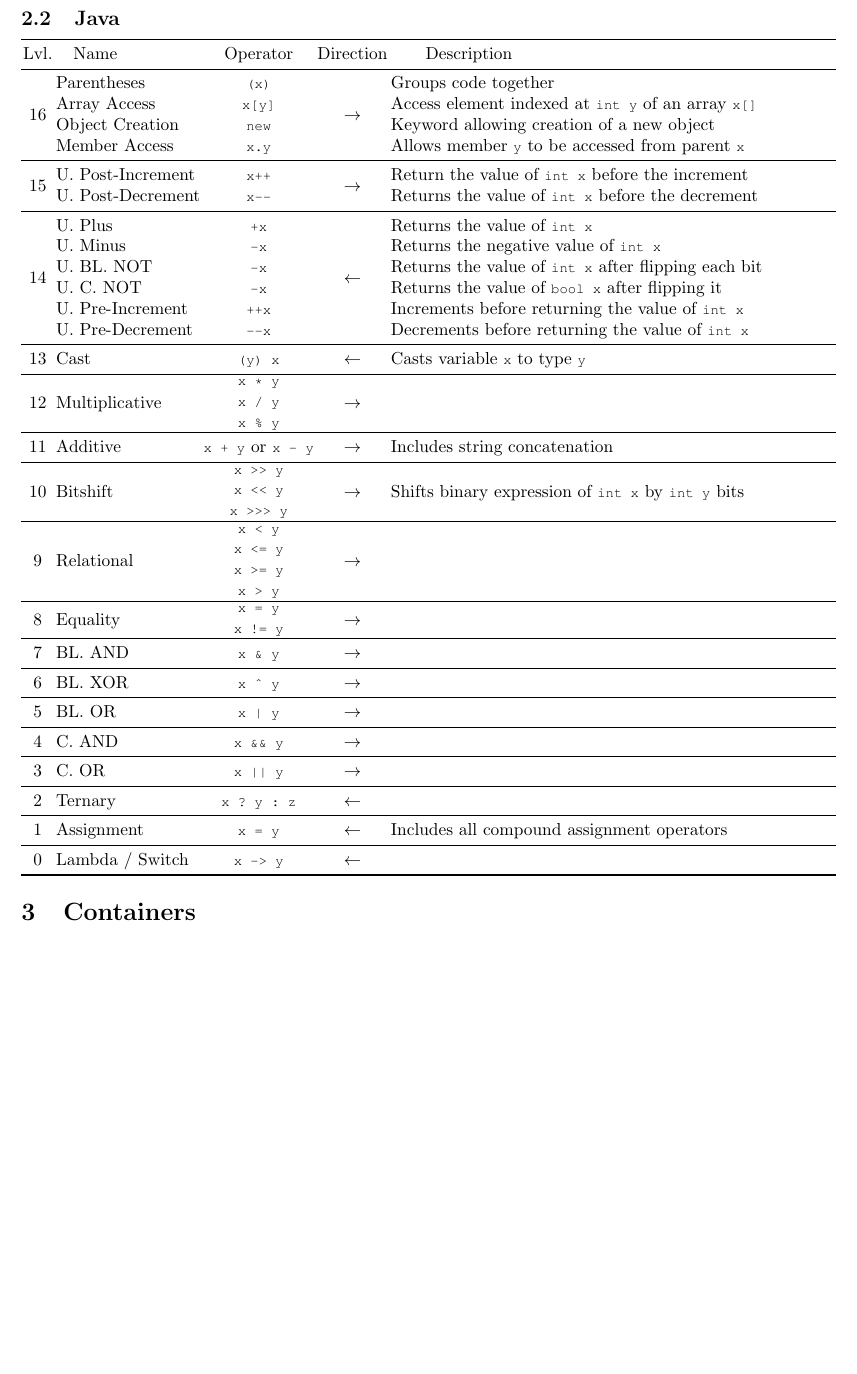
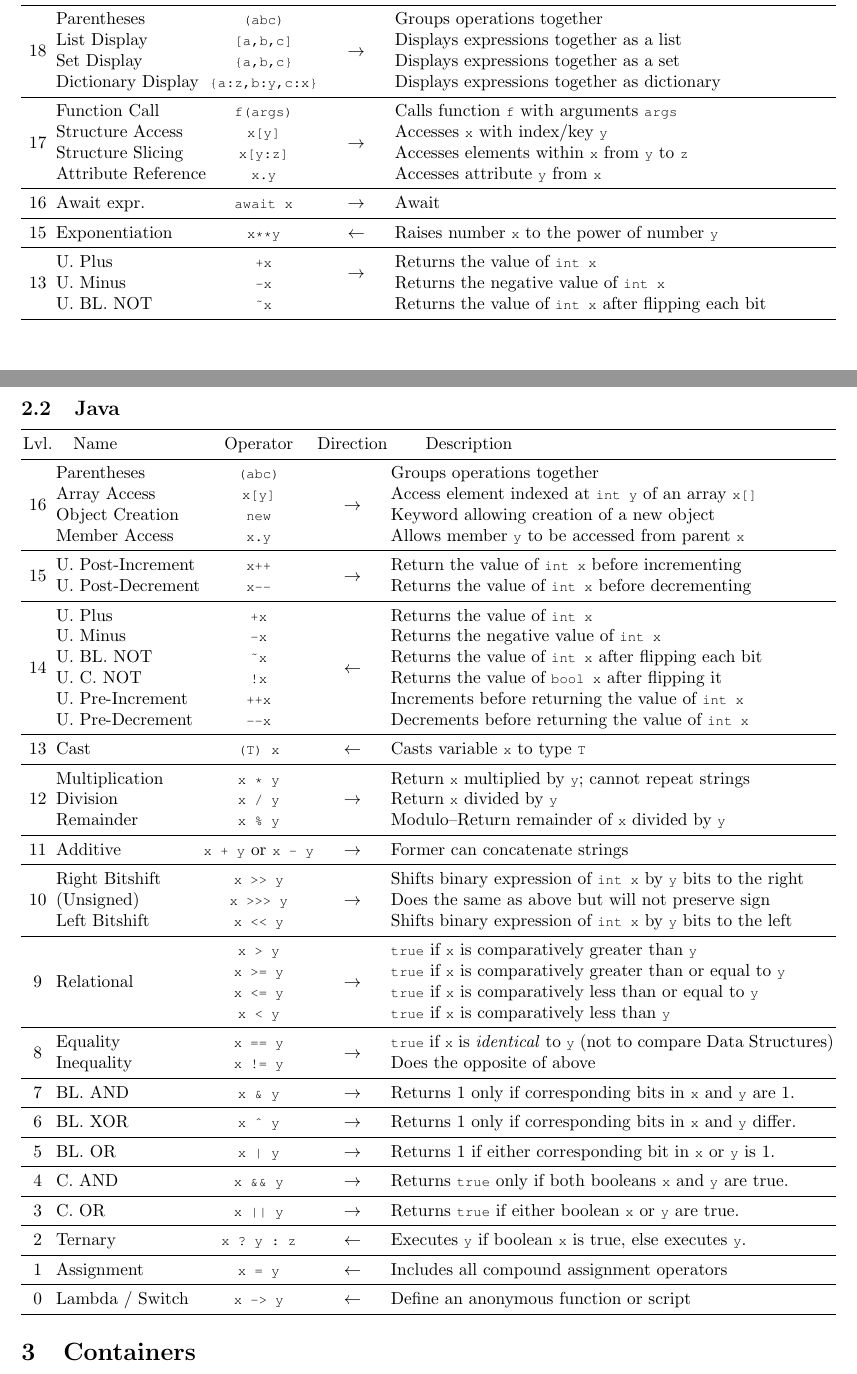
Before and after one commit to de-mirage2/dhs-csclub-referencesheet, a LaTeX document (main.tex): part of page 2 of 3 before the commit and two parts of pages 2 and 3 of 4 after it, the two joined at a grey line, cut at the place of the change, the shorter picture padded with empty space. Compiled offline with pdfLaTeX.

Commit message:
Finished order of operations for Java, progress on Python

```diff
--- a/main.tex
+++ b/main.tex
@@ -40,7 +40,7 @@
 
 \title{Dulles VikeBytes\\Official Reference Sheet}
 \date{\today}
-\author{Dulles CS Club}
+\author{Dulles CS Club\thanks{Written by Miraj Parikh with assistance from Austin Song}}
 % Miraj Parikh wrote most of the code with some assistance from Austin Song
 
 \begin{document}
@@ -84 +85,16 @@ BL. (Bitwise-Logical) \dotfill Alters bits of primitives or booleans, depending
 \begin{center}\begin{tabularx}{\textwidth}{clccX}\toprule
+  Lvl. & \quad Name & Operator & Direction &\qquad Description \\\midrule
+  \multirow{4}{*}{18} & Parentheses & \lstinline|(abc)| & \multirow{4}{*}{\(\to\)} & Groups operations together \\
+                      & List Display & \lstinline|[a,b,c]| & & Displays expressions together as a list\\
+                      & Set Display & \lstinline|\{a,b,c\}| & & Displays expressions together as a set\\
+                      & Dictionary Display & \lstinline|\{a:z,b:y,c:x\}| & & Displays expressions together as dictionary\\\midrule
+  \multirow{4}{*}{17} & Function Call & \lstinline|f(args)| & \multirow{4}{*}{\(\to\)} & Calls function \lstinline|f| with arguments \lstinline|args|\\
+                      & Structure Access & \lstinline|x[y]| & & Accesses \lstinline|x| with index/key \lstinline|y|\\
+                      & Structure Slicing & \lstinline|x[y:z]| & & Accesses elements within \lstinline|x| from \lstinline|y| to \lstinline|z|\\
+                      & Attribute Reference & \lstinline|x.y| & & Accesses attribute \lstinline|y| from \lstinline|x|\\\midrule
+  16 & Await expr. & \lstinline|await x| & \(\to\) & Await\\\midrule
+  15 & Exponentiation & \lstinline|x**y| & \(\gets\) & Raises number \lstinline|x| to the power of number \lstinline|y|\\\midrule
+  \multirow{3}{*}{13} & U. Plus & \lstinline|+x| & \multirow{2}{*}{\(\to\)} & Returns the value of \lstinline|int x|\\
+                      & U. Minus          & \lstinline|-x|  & & Returns the negative value of \lstinline|int x|\\
+                      & U. BL. NOT        & \lstinline|\~x| & & Returns the value of \lstinline|int x| after flipping each bit\\\midrule
+
@@ -87,32 +102,40 @@ BL. (Bitwise-Logical) \dotfill Alters bits of primitives or booleans, depending
 \subsection{Java}
 \begin{center}\begin{tabularx}{\textwidth}{clccX}\toprule
   Lvl.                & \quad Name        & Operator          & Direction & \qquad Description \\\midrule
-  \multirow{4}{*}{16} & Parentheses       & \lstinline|(x)|   & \multirow{4}{*}{\(\rightarrow\)}& Groups code together \\
+  \multirow{4}{*}{16} & Parentheses       & \lstinline|(abc)| & \multirow{4}{*}{\(\to\)}& Groups operations together\\
                       & Array Access      & \lstinline|x[y]|  & & Access element indexed at \lstinline|int y| of an array \lstinline|x[]|\\
                       & Object Creation   & \lstinline|new|   & & Keyword allowing creation of a new object\\
                       & Member Access     & \lstinline|x.y|   & & Allows member \lstinline|y| to be accessed from parent \lstinline|x| \\ \midrule
-  \multirow{2}{*}{15} & U. Post-Increment & \lstinline|x++|   & \multirow{2}{*}{\(\rightarrow\)} & Return the value of \lstinline|int x| before the increment \\
-                      & U. Post-Decrement & \lstinline|x--|   & & Returns the value of \lstinline|int x| before the decrement\\\midrule
-  \multirow{6}{*}{14} & U. Plus           & \lstinline|+x|    & \multirow{6}{*}{\(\leftarrow\)} & Returns the value of \lstinline|int x|\\
+  \multirow{2}{*}{15} & U. Post-Increment & \lstinline|x++|   & \multirow{2}{*}{\(\to\)} & Return the value of \lstinline|int x| before incrementing \\
+                      & U. Post-Decrement & \lstinline|x--|   & & Returns the value of \lstinline|int x| before decrementing\\\midrule
+  \multirow{6}{*}{14} & U. Plus           & \lstinline|+x|    & \multirow{6}{*}{\(\gets\)} & Returns the value of \lstinline|int x|\\
                       & U. Minus          & \lstinline|-x|    & & Returns the negative value of \lstinline|int x| \\
-                      & U. BL. NOT         & \lstinline|-x|    & & Returns the value of \lstinline|int x| after flipping each bit\\
-                      & U. C. NOT         & \lstinline|-x|    & & Returns the value of \lstinline|bool x| after flipping it \\
+                      & U. BL. NOT        & \lstinline|\~x|  & & Returns the value of \lstinline|int x| after flipping each bit\\
+                      & U. C. NOT         & \lstinline|!x|    & & Returns the value of \lstinline|bool x| after flipping it \\
                       & U. Pre-Increment  & \lstinline|++x|   & & Increments before returning the value of \lstinline|int x| \\
                       & U. Pre-Decrement  & \lstinline|--x|   & & Decrements before returning the value of \lstinline|int x| \\\midrule
-                  13  & Cast              & \lstinline|(y) x| & \(\leftarrow\) & Casts variable \lstinline|x| to type \lstinline|y| \\\midrule
-                  12  & Multiplicative    & \parbox[c]{1cm}{\centering\lstinline|x * y|\\\lstinline|x / y|\\\lstinline|x \% y|} & \(\rightarrow\) & \\\midrule
-                  11  & Additive          & \lstinline|x + y| or \lstinline|x - y| & \(\rightarrow\) & Includes string concatenation \\\midrule
-                  10  & Bitshift          & \parbox[c]{1.5cm}{\centering\lstinline|x >> y|\\\lstinline|x << y|\\\lstinline|x >>> y|} & \(\rightarrow\) & Shifts binary expression of \lstinline|int x| by \lstinline|int y| bits\\\midrule
-                  9   & Relational        & \parbox[c]{1.5cm}{\centering\lstinline|x < y|\\\lstinline|x <= y|\\\lstinline|x >= y|\\\lstinline|x > y|} & \(\rightarrow\) & \\\midrule
-                  8   & Equality          & \parbox[c]{1.5cm}{\centering\lstinline|x = y|\\\lstinline|x != y|} & \(\rightarrow\) & \\\midrule
-                  7   & BL. AND           & \lstinline|x \& y|    & \(\rightarrow\) & \\\midrule
-                  6   & BL. XOR           & \lstinline|x \^ y|    & \(\rightarrow\) & \\\midrule
-                  5   & BL. OR            & \lstinline+x | y+     & \(\rightarrow\) & \\\midrule
-                  4   & C. AND            & \lstinline|x \&\& y|  & \(\rightarrow\) & \\\midrule
-                  3   & C. OR             & \lstinline+x || y+    & \(\rightarrow\) & \\\midrule
-                  2   & Ternary           & \lstinline|x ? y : z| & \(\leftarrow\) & \\\midrule
-                  1   & Assignment        & \lstinline!x = y!     & \(\leftarrow\) & Includes all compound assignment operators \\\midrule
-                  0   & Lambda / Switch   & \lstinline|x -> y|    & \(\leftarrow\) & \\\bottomrule
+                  13  & Cast              & \lstinline|(T) x| & \(\gets\) & Casts variable \lstinline|x| to type \lstinline|T| \\\midrule
+ \multirow{3}{*}{12}  & Multiplication    & \lstinline|x * y| & \multirow{3}{*}{\(\to\)} & Return \lstinline|x| multiplied by \lstinline|y|; cannot repeat strings\\
+                      & Division          & \lstinline|x / y| & & Return \lstinline|x| divided by \lstinline|y|\\
+                      & Remainder         & \lstinline|x \% y| & & Modulo--Return remainder of \lstinline|x| divided by \lstinline|y|\\\midrule
+                  11  & Additive          & \lstinline|x + y| or \lstinline|x - y| & \(\to\) & Former can concatenate strings\\\midrule
+  \multirow{3}{*}{10} & Right Bitshift & \lstinline|x >> y| & \multirow{3}{*}{\(\to\)} & Shifts binary expression of \lstinline|int x| by \lstinline|y| bits to the right\\
+                      & (Unsigned) & \lstinline|x >>> y| & & Does the same as above but will not preserve sign\\
+                      & Left Bitshift & \lstinline|x << y| & & Shifts binary expression of \lstinline|int x| by \lstinline|y| bits to the left\\\midrule
+  \multirow{4}{*}{9}   & \multirow{4}{*}{Relational}        & \lstinline|x > y| & \multirow{4}{*}{\(\to\)} & \lstinline|true| if \lstinline|x| is comparatively greater than \lstinline|y| \\
+                      &                   & \lstinline|x >= y| & & \lstinline|true| if \lstinline|x| is comparatively greater than or equal to \lstinline|y| \\
+                      &                   & \lstinline|x <= y| & & \lstinline|true| if \lstinline|x| is comparatively less than or equal to \lstinline|y| \\
+                      &                   & \lstinline|x < y| & & \lstinline|true| if \lstinline|x| is comparatively less than \lstinline|y| \\\midrule
+  \multirow{2}{*}{8}  & Equality          & \lstinline|x == y|    & \multirow{2}{*}{\(\to\)} & \lstinline|true| if \lstinline|x| is \textit{identical} to \lstinline|y| (not to compare Data Structures)\\
+                      & Inequality        & \lstinline|x != y|    &  & Does the opposite of above\\\midrule
+                  7   & BL. AND           & \lstinline|x \& y|    & \(\to\) & Returns 1 only if corresponding bits in \lstinline|x| and \lstinline|y| are 1. \\\midrule
+                  6   & BL. XOR           & \lstinline|x \^ y|    & \(\to\) & Returns 1 only if corresponding bits in \lstinline|x| and \lstinline|y| differ.\\\midrule
+                  5   & BL. OR            & \lstinline+x | y+     & \(\to\) & Returns 1 if either corresponding bit in \lstinline|x| or \lstinline|y| is 1.\\\midrule
+                  4   & C. AND            & \lstinline|x \&\& y|  & \(\to\) & Returns \lstinline|true| only if both booleans \lstinline|x| and \lstinline|y| are true.\\\midrule
+                  3   & C. OR             & \lstinline+x || y+    & \(\to\) & Returns \lstinline|true| if either boolean \lstinline|x| or \lstinline|y| are true.\\\midrule
+                  2   & Ternary           & \lstinline|x ? y : z| & \(\gets\) & Executes \lstinline|y| if boolean \lstinline|x| is true, else executes \lstinline|y|.\\\midrule
+                  1   & Assignment        & \lstinline!x = y!     & \(\gets\) & Includes all compound assignment operators \\\midrule
+                  0   & Lambda / Switch   & \lstinline|x -> y|    & \(\gets\) & Define an anonymous function or script\\\bottomrule
 \end{tabularx}\end{center}
 
 \section{Containers}
```
Also changed, not shown: main.tex (6 more changed lines).
